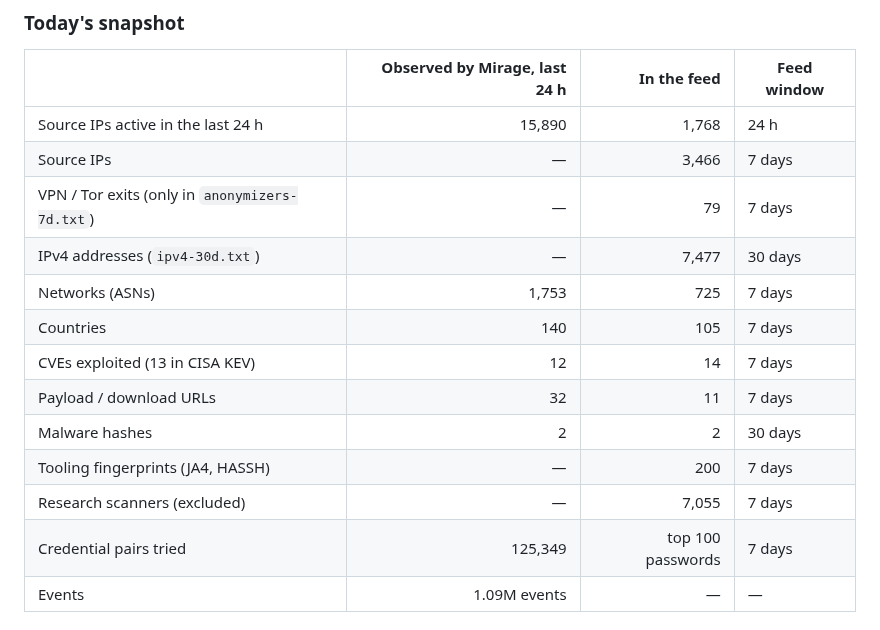
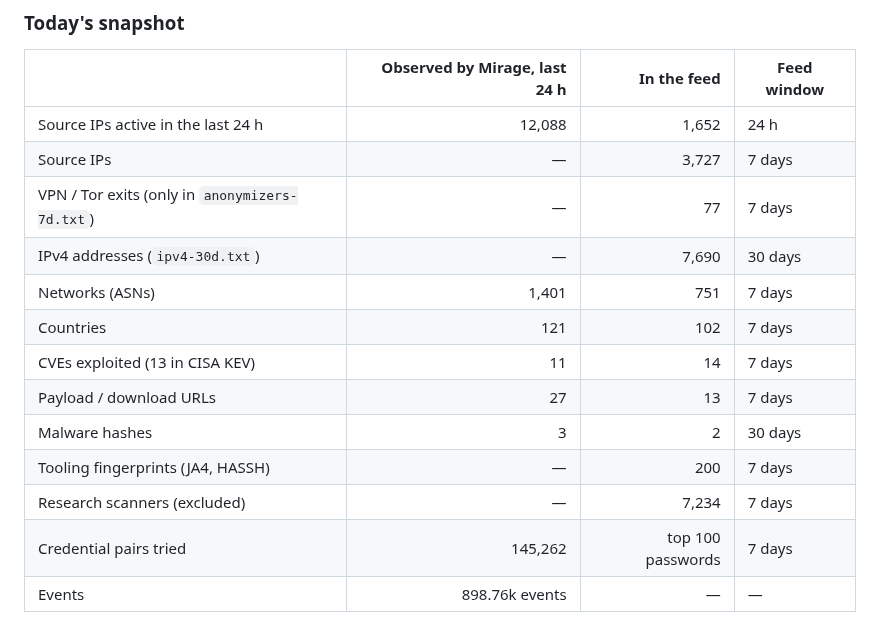
Before and after one commit to offseq/mirage-feed, a Markdown page: README.md, the part around one of its changes. Rendered like a GitHub page.

Commit message:
readme: stats for 2026-11-01

```diff
--- a/README.md
+++ b/README.md
@@ -20,17 +20,17 @@ in the formats your firewall, SIEM and threat-intel platform already read.
 
 | | Observed by Mirage, last 24 h | In the feed | Feed window |
 |---|---:|---:|---|
-| Source IPs active in the last 24 h | 15,890 | 1,768 | 24 h |
-| Source IPs | — | 3,466 | 7 days |
-| VPN / Tor exits (only in `anonymizers-7d.txt`) | — | 79 | 7 days |
-| IPv4 addresses (`ipv4-30d.txt`) | — | 7,477 | 30 days |
-| Networks (ASNs) | 1,753 | 725 | 7 days |
-| Countries | 140 | 105 | 7 days |
-| CVEs exploited (13 in CISA KEV) | 12 | 14 | 7 days |
-| Payload / download URLs | 32 | 11 | 7 days |
-| Malware hashes | 2 | 2 | 30 days |
+| Source IPs active in the last 24 h | 12,088 | 1,652 | 24 h |
+| Source IPs | — | 3,727 | 7 days |
+| VPN / Tor exits (only in `anonymizers-7d.txt`) | — | 77 | 7 days |
+| IPv4 addresses (`ipv4-30d.txt`) | — | 7,690 | 30 days |
+| Networks (ASNs) | 1,401 | 751 | 7 days |
+| Countries | 121 | 102 | 7 days |
+| CVEs exploited (13 in CISA KEV) | 11 | 14 | 7 days |
+| Payload / download URLs | 27 | 13 | 7 days |
+| Malware hashes | 3 | 2 | 30 days |
 | Tooling fingerprints (JA4, HASSH) | — | 200 | 7 days |
-| Research scanners (excluded) | — | 7,055 | 7 days |
-| Credential pairs tried | 125,349 | top 100 passwords | 7 days |
-| Events | 1.09M events | — | — |
+| Research scanners (excluded) | — | 7,234 | 7 days |
+| Credential pairs tried | 145,262 | top 100 passwords | 7 days |
+| Events | 898.76k events | — | — |
 
```
Also changed, not shown: other parts of README.md (+1 -1 lines).
